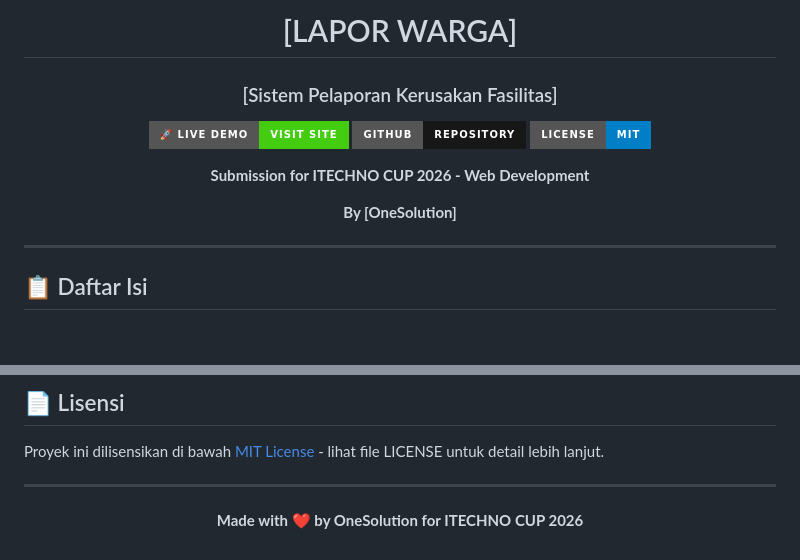
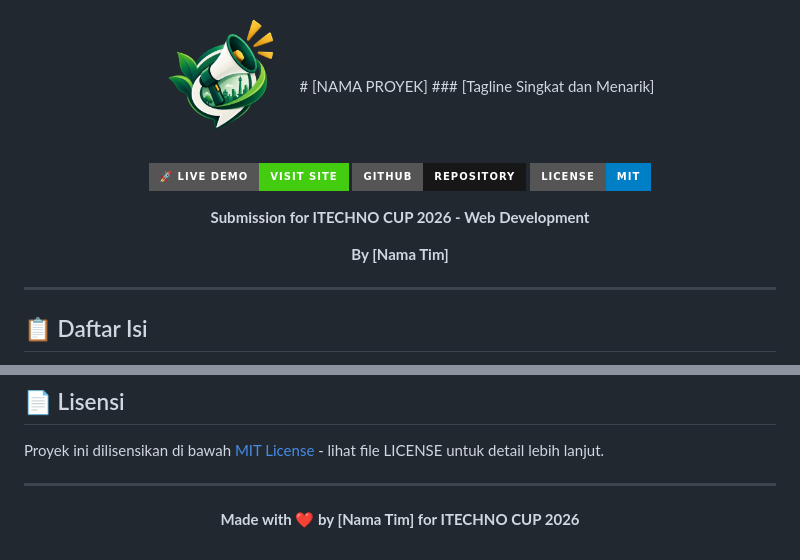
Before and after one commit to thallalw/laporwarga-itechnocup26, a Markdown page: README.md, 2 parts joined by grey strips. Rendered like a GitHub page; badges without logos; blank space fills up the shorter version.

Commit message:
Revise project name and team details in README
Updated project name and team attribution in README.

```diff
--- a/README.md
+++ b/README.md
@@ -1,7 +1,7 @@
 <div align="center">
-
-  # [LAPOR WARGA]
-  ### [Sistem Pelaporan Kerusakan Fasilitas]
+  <img src="laporwarga.png" alt="Logo LaporWarga" width="150"/>
+  # [NAMA PROYEK]
+  ### [Tagline Singkat dan Menarik]
 
   [![Live Demo](https://img.shields.io/badge/🚀_Live_Demo-Visit_Site-success?style=for-the-badge)](https://[URL_DEMO])
   [![GitHub](https://img.shields.io/badge/GitHub-Repository-181717?style=for-the-badge&logo=github)](https://[URL_REPO])
@@ -9,7 +9,7 @@
 
   **Submission for ITECHNO CUP 2026 - Web Development**
 
-  **By [OneSolution]**
+  **By [Nama Tim]**
 
 </div>
 
@@ -382,7 +382,7 @@ Proyek ini dilisensikan di bawah [MIT License](LICENSE) - lihat file LICENSE unt
 
 <div align="center">
 
-  **Made with ❤️ by OneSolution for ITECHNO CUP 2026**
+  **Made with ❤️ by [Nama Tim] for ITECHNO CUP 2026**
 
 
 </div>
```
